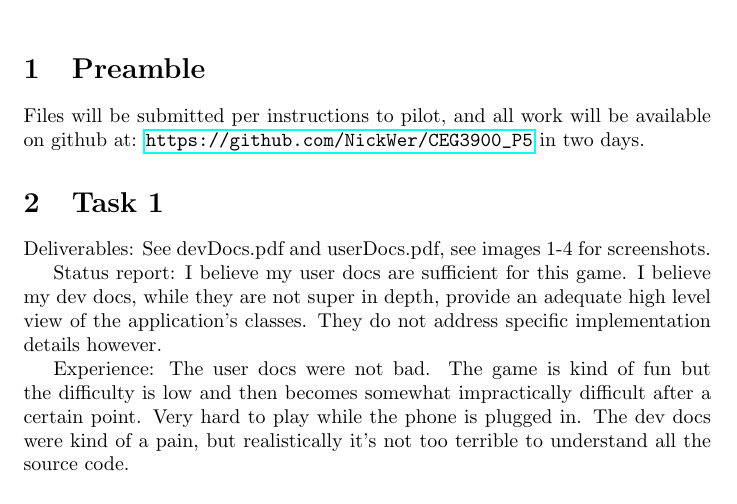
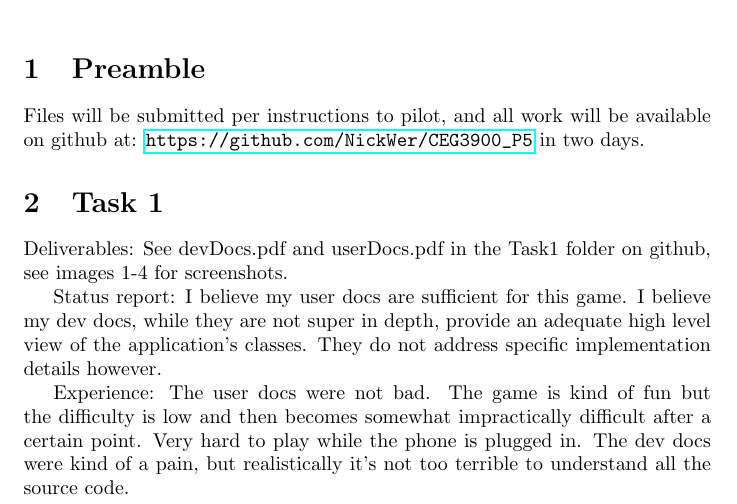
Before and after one commit to NickWer/CEG3900_P5, a LaTeX document (Report/report-P5.tex): part of page 1 of 25, cut so that both start at the same text. Compiled offline with pdfLaTeX.

Commit message:
Removed mistakenly committed files, recompiled report with a minor addition

```diff
--- a/Report/report-P5.tex
+++ b/Report/report-P5.tex
@@ -13,7 +13,7 @@
 Files will be submitted per instructions to pilot, and all work will be available on github at: \url{https://github.com/NickWer/CEG3900_P5} in two days.
 
 \section{Task 1}
-Deliverables: See devDocs.pdf and userDocs.pdf, see images 1-4 for screenshots.
+Deliverables: See devDocs.pdf and userDocs.pdf in the Task1 folder on github, see images 1-4 for screenshots.
 
 Status report: I believe my user docs are sufficient for this game. I believe my dev docs, while they are not super in depth, provide an adequate high level view of the application's classes. They do not address specific implementation details however.
 
```
Also changed, not shown: Report/report-P5.pdf, report-P5.pdf (deleted), 3 other files.
